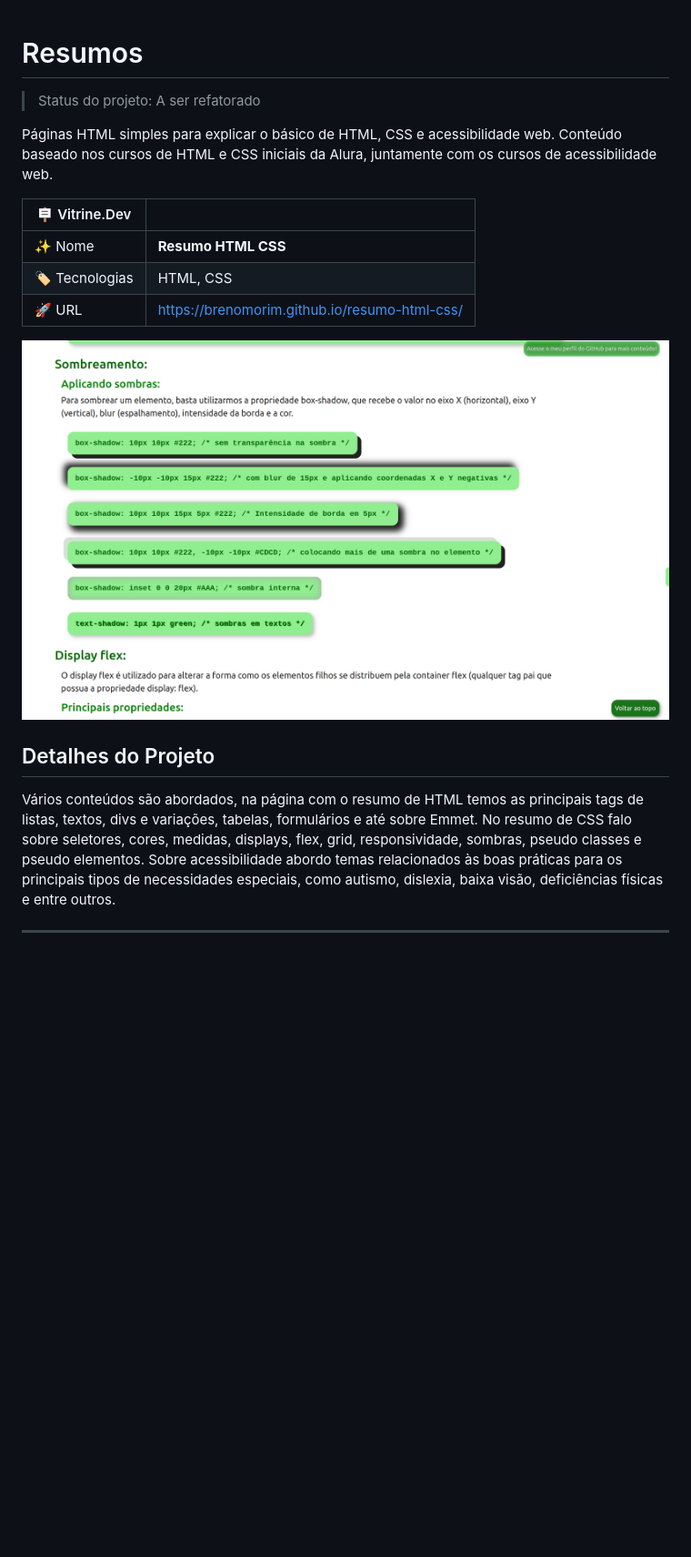
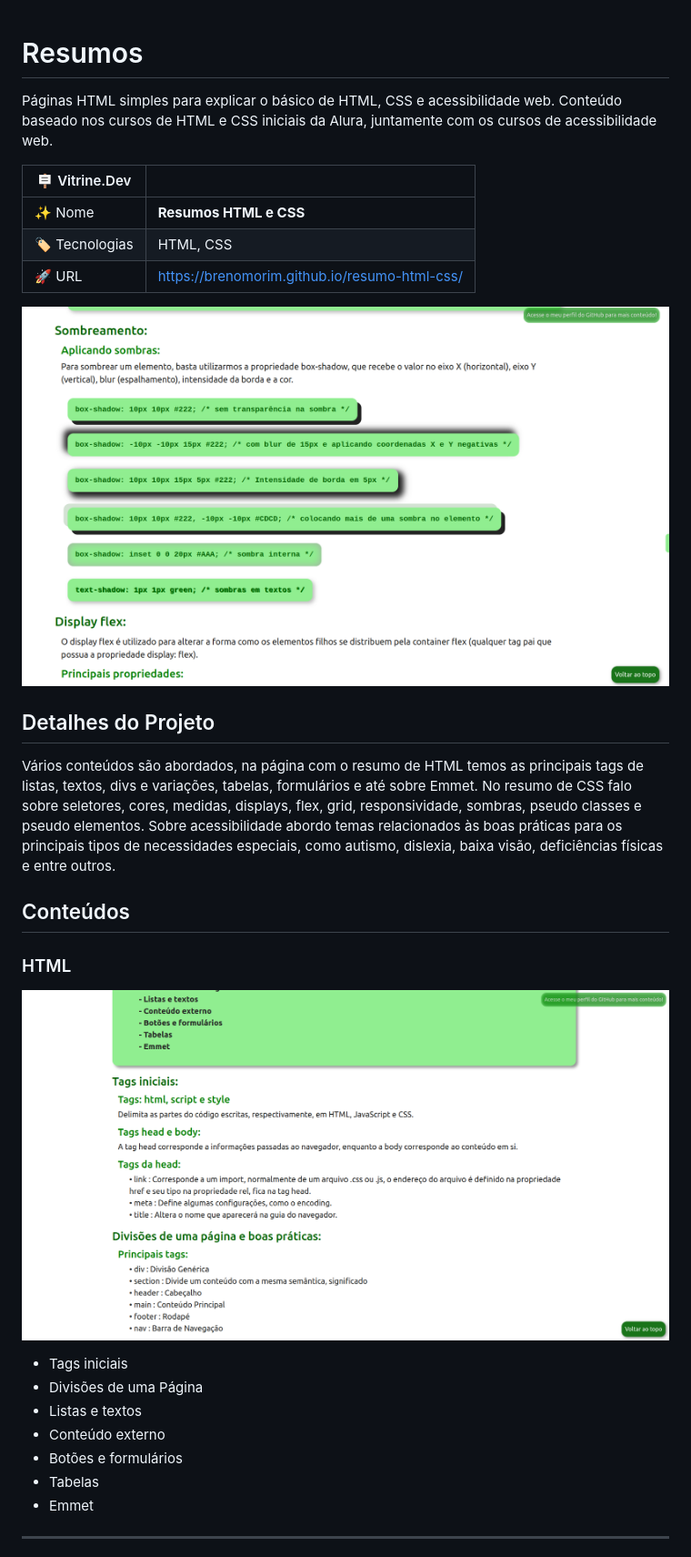
Before and after one commit to BrenoMorim/resumo-html-css, a Markdown page: README.md, the part around the change printed below. Shown: that part at 91% size. GitHub-like rendering; pictures changed too: paginas/html.png (added); blank space fills up the shorter version.

Commit message:
Melhorando o arquivo README.md

```diff
--- a/README.md
+++ b/README.md
@@ -1,12 +1,10 @@
 # Resumos
-
-> Status do projeto: A ser refatorado
 
 Páginas HTML simples para explicar o básico de HTML, CSS e acessibilidade web. Conteúdo baseado nos cursos de HTML e CSS iniciais da Alura, juntamente com os cursos de acessibilidade web.
 
 | :placard: Vitrine.Dev |     |
 | -------------  | --- |
-| :sparkles: Nome        | **Resumo HTML CSS**
+| :sparkles: Nome        | **Resumos HTML e CSS**
 | :label: Tecnologias | HTML, CSS
-| :rocket: URL         | https://brenomorim.github.io/resumo-html-css/
+| :rocket: URL         | <https://brenomorim.github.io/resumo-html-css/>
 
@@ -16,4 +14,18 @@ Páginas HTML simples para explicar o básico de HTML, CSS e acessibilidade web.
 
 Vários conteúdos são abordados, na página com o resumo de HTML temos as principais tags de listas, textos, divs e variações, tabelas, formulários e até sobre Emmet. No resumo de CSS falo sobre seletores, cores, medidas, displays, flex, grid, responsividade, sombras, pseudo classes e pseudo elementos. Sobre acessibilidade abordo temas relacionados às boas práticas para os principais tipos de necessidades especiais, como autismo, dislexia, baixa visão, deficiências físicas e entre outros.
 
+## Conteúdos
+
+### HTML
+
+![Início da página sobre HTML](./paginas/html.png)
+
+- Tags iniciais
+- Divisões de uma Página
+- Listas e textos
+- Conteúdo externo
+- Botões e formulários
+- Tabelas
+- Emmet
+
 ---
```
Also changed, not shown: other parts of README.md (+32 -1 lines), paginas/acessibilidade.png (added), paginas/css.png (added).
